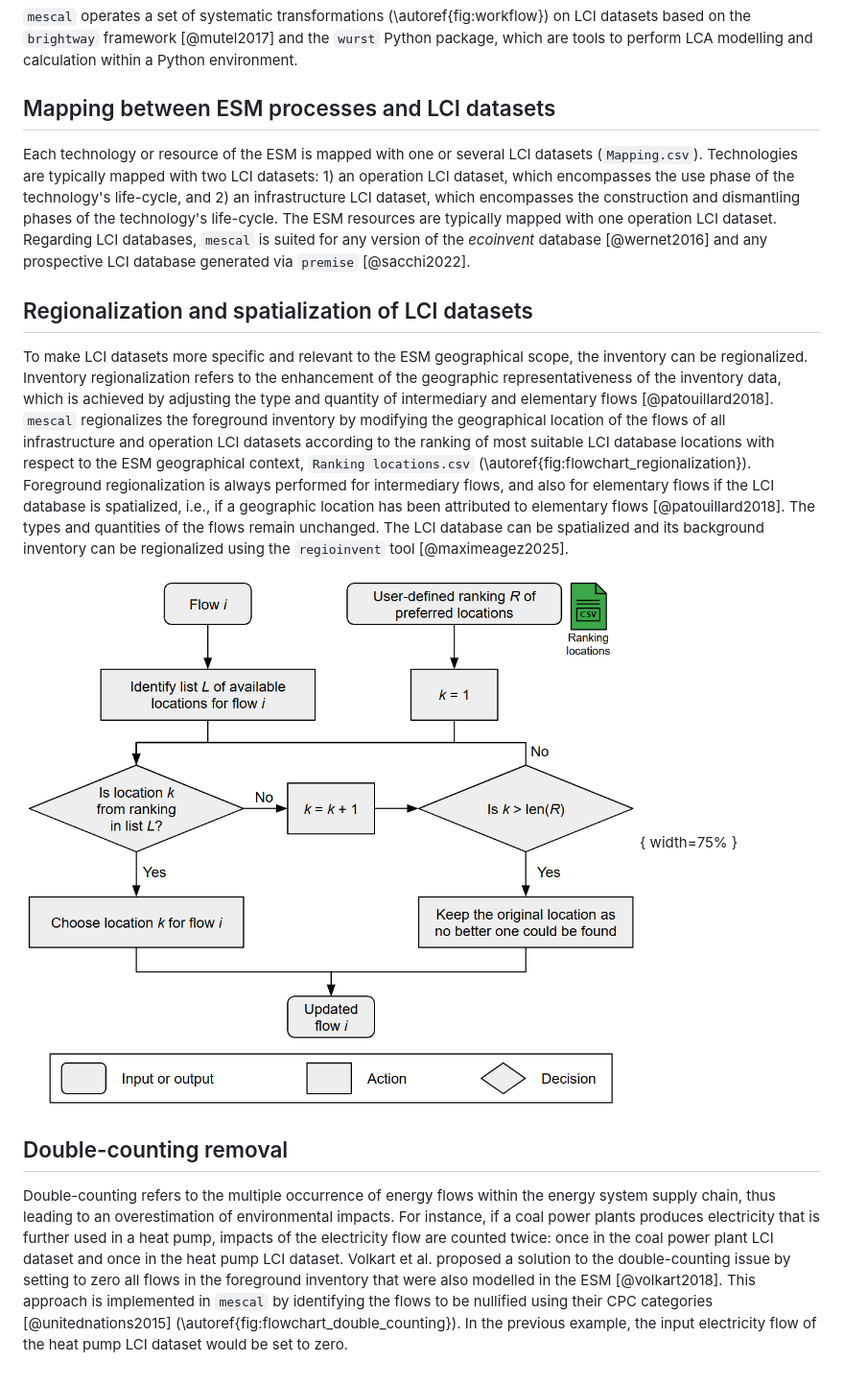
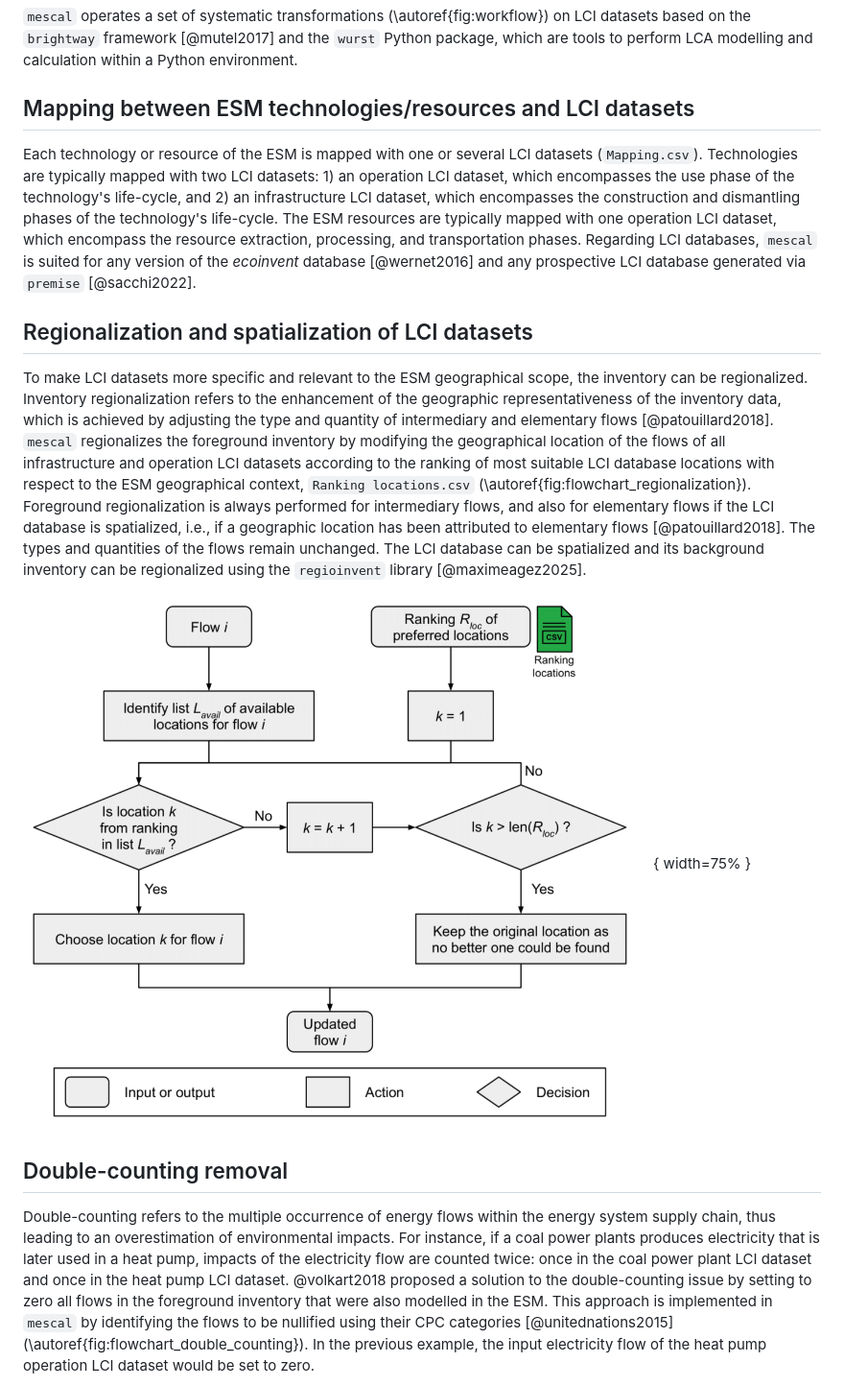
Before and after one commit to matthieu-str/mescal, a Markdown page: paper.md, the part around one of its changes. Shown at 96% size. Drawn GitHub-style; pictures changed too: docs/pics/regionalization_flowchart.png.

```diff
--- a/paper.md
+++ b/paper.md
@@ -115,13 +115,14 @@ geographical context.
 framework [@mutel2017] and the `wurst` Python package, which are tools to perform LCA modelling and calculation
 within a Python environment.
 
-## Mapping between ESM processes and LCI datasets
+## Mapping between ESM technologies/resources and LCI datasets
 Each technology or resource of the ESM is mapped with one or several LCI datasets (`Mapping.csv`).
 Technologies are typically mapped with two LCI datasets: 1) an operation LCI dataset, which encompasses
 the use phase of the technology's life-cycle, and 2) an infrastructure LCI dataset, which encompasses the
 construction and dismantling phases of the technology's life-cycle.
-The ESM resources are typically mapped with one operation LCI dataset. Regarding LCI databases, `mescal` is suited for
-any version of the _ecoinvent_ database [@wernet2016] and any prospective LCI database generated via `premise` [@sacchi2022].
+The ESM resources are typically mapped with one operation LCI dataset, which encompass the resource extraction,
+processing, and transportation phases. Regarding LCI databases, `mescal` is suited for any version of the
+_ecoinvent_ database [@wernet2016] and any prospective LCI database generated via `premise` [@sacchi2022].
 
 ## Regionalization and spatialization of LCI datasets
 To make LCI datasets more specific and relevant to the ESM geographical scope, the inventory can
@@ -133,5 +134,5 @@ locations with respect to the ESM geographical context, `Ranking locations.csv`
 Foreground regionalization is always performed for intermediary flows, and also for elementary flows if the LCI database
 is spatialized, i.e., if a geographic location has been attributed to elementary flows [@patouillard2018].
 The types and quantities of the flows remain unchanged. The LCI database can be spatialized and its background
-inventory can be regionalized using the `regioinvent` tool [@maximeagez2025].
+inventory can be regionalized using the `regioinvent` library [@maximeagez2025].
 
@@ -140,10 +141,10 @@ inventory can be regionalized using the `regioinvent` tool [@maximeagez2025].
 ## Double-counting removal
 Double-counting refers to the multiple occurrence of energy flows within the energy system supply chain, thus leading
 to an overestimation of environmental impacts. For instance, if a coal power plants produces electricity that is
-further used in a heat pump, impacts of the electricity flow are counted twice: once in the coal power plant LCI dataset
-and once in the heat pump LCI dataset. Volkart et al. proposed a solution to the double-counting issue by
-setting to zero all flows in the foreground inventory that were also modelled in the ESM [@volkart2018].
+later used in a heat pump, impacts of the electricity flow are counted twice: once in the coal power plant LCI dataset
+and once in the heat pump LCI dataset. @volkart2018 proposed a solution to the double-counting issue by
+setting to zero all flows in the foreground inventory that were also modelled in the ESM.
 This approach is implemented in `mescal` by identifying the flows to be nullified using their CPC
 categories [@unitednations2015] (\autoref{fig:flowchart_double_counting}). In the previous example, the input electricity
-flow of the heat pump LCI dataset would be set to zero.
+flow of the heat pump operation LCI dataset would be set to zero.
 
```
Also changed, not shown: other parts of paper.md (+59 -32 lines), docs/pics/background_search_flowchart.png, docs/pics/double_counting_flowchart.png, docs/pics/workflow_v2.png.
